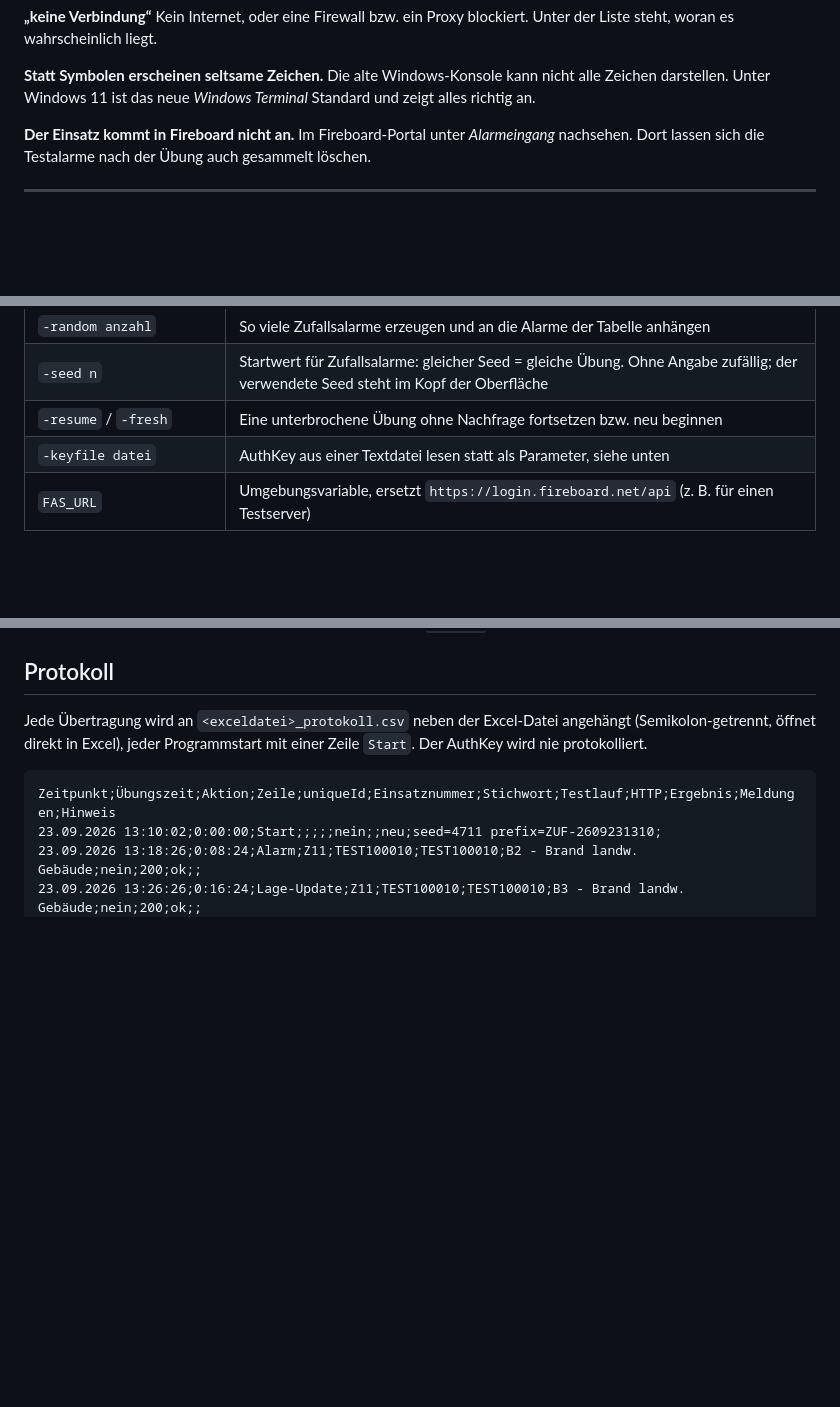
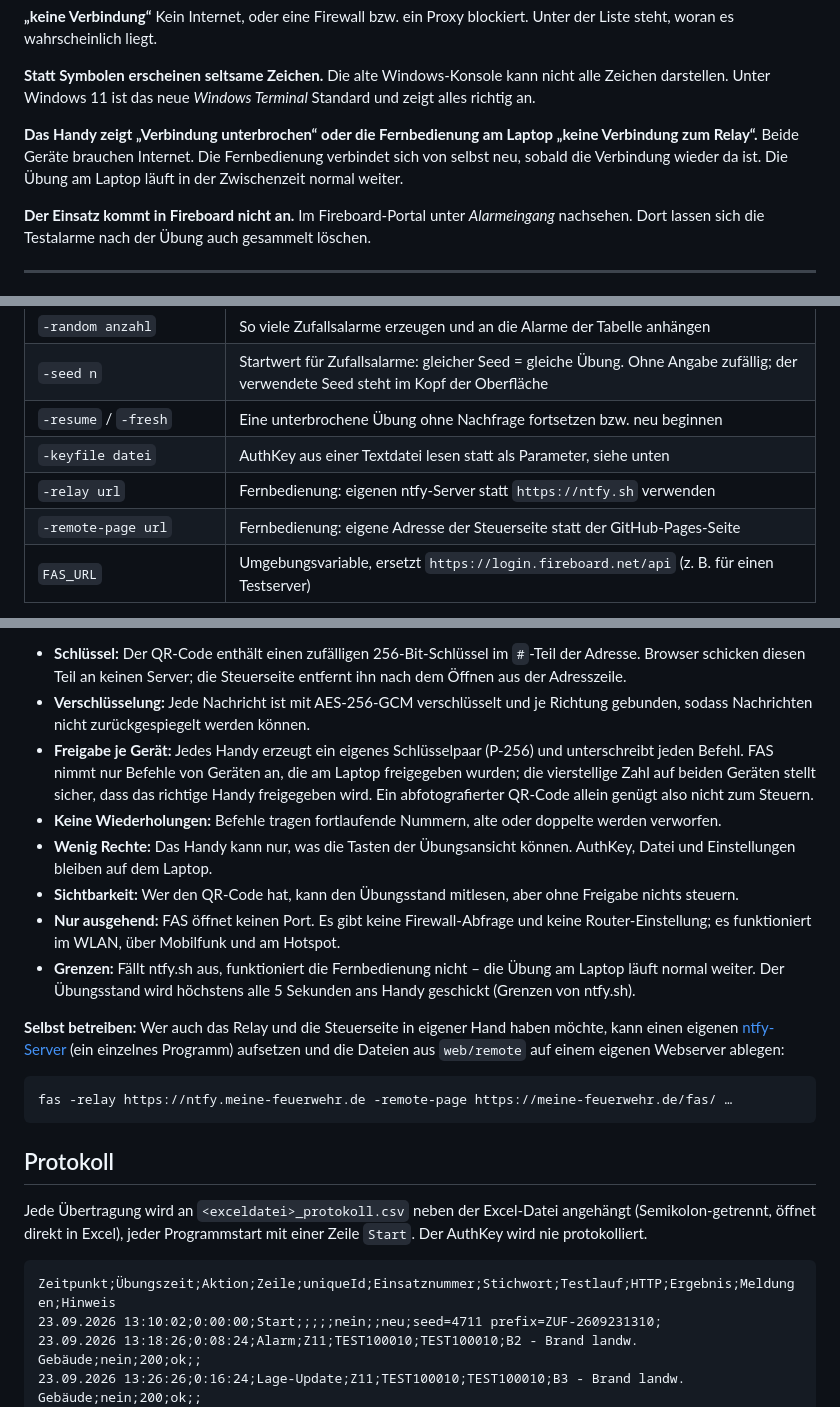
Before and after one commit to kventil/fireboard-alarm-simulator-releases, a Markdown page: README.md, 3 parts joined by grey strips. Rendered like a GitHub page; blank space fills up the shorter version.

````diff
--- a/README.md
+++ b/README.md
@@ -267,6 +303,12 @@ steht, woran es wahrscheinlich liegt.
 **Statt Symbolen erscheinen seltsame Zeichen.**
 Die alte Windows-Konsole kann nicht alle Zeichen darstellen. Unter Windows 11
 ist das neue *Windows Terminal* Standard und zeigt alles richtig an.
+
+**Das Handy zeigt „Verbindung unterbrochen“ oder die Fernbedienung am Laptop
+„keine Verbindung zum Relay“.**
+Beide Geräte brauchen Internet. Die Fernbedienung verbindet sich von selbst neu,
+sobald die Verbindung wieder da ist. Die Übung am Laptop läuft in der
+Zwischenzeit normal weiter.
 
 **Der Einsatz kommt in Fireboard nicht an.**
 Im Fireboard-Portal unter *Alarmeingang* nachsehen. Dort lassen sich die
@@ -319,6 +361,8 @@ Startbildschirm zeigt zu den gewählten Einstellungen den passenden Befehl an.
 | `-seed n` | Startwert für Zufallsalarme: gleicher Seed = gleiche Übung. Ohne Angabe zufällig; der verwendete Seed steht im Kopf der Oberfläche |
 | `-resume` / `-fresh` | Eine unterbrochene Übung ohne Nachfrage fortsetzen bzw. neu beginnen |
 | `-keyfile datei` | AuthKey aus einer Textdatei lesen statt als Parameter, siehe unten |
+| `-relay url` | Fernbedienung: eigenen ntfy-Server statt `https://ntfy.sh` verwenden |
+| `-remote-page url` | Fernbedienung: eigene Adresse der Steuerseite statt der GitHub-Pages-Seite |
 | `FAS_URL` | Umgebungsvariable, ersetzt `https://login.fireboard.net/api` (z. B. für einen Testserver) |
 
 Weitere Tasten: `j` `k` (wie `↑` `↓`), `g` / `G` (zum ersten / letzten Alarm),
@@ -469,3 +529,35 @@ Fortsetzen? [J/n]
+- **Schlüssel:** Der QR-Code enthält einen zufälligen 256-Bit-Schlüssel im
+  `#`-Teil der Adresse. Browser schicken diesen Teil an keinen Server; die
+  Steuerseite entfernt ihn nach dem Öffnen aus der Adresszeile.
+- **Verschlüsselung:** Jede Nachricht ist mit AES-256-GCM verschlüsselt und je
+  Richtung gebunden, sodass Nachrichten nicht zurückgespiegelt werden können.
+- **Freigabe je Gerät:** Jedes Handy erzeugt ein eigenes Schlüsselpaar (P-256)
+  und unterschreibt jeden Befehl. FAS nimmt nur Befehle von Geräten an, die am
+  Laptop freigegeben wurden; die vierstellige Zahl auf beiden Geräten stellt
+  sicher, dass das richtige Handy freigegeben wird. Ein abfotografierter
+  QR-Code allein genügt also nicht zum Steuern.
+- **Keine Wiederholungen:** Befehle tragen fortlaufende Nummern, alte oder
+  doppelte werden verworfen.
+- **Wenig Rechte:** Das Handy kann nur, was die Tasten der Übungsansicht
+  können. AuthKey, Datei und Einstellungen bleiben auf dem Laptop.
+- **Sichtbarkeit:** Wer den QR-Code hat, kann den Übungsstand mitlesen, aber
+  ohne Freigabe nichts steuern.
+- **Nur ausgehend:** FAS öffnet keinen Port. Es gibt keine Firewall-Abfrage und
+  keine Router-Einstellung; es funktioniert im WLAN, über Mobilfunk und am
+  Hotspot.
+- **Grenzen:** Fällt ntfy.sh aus, funktioniert die Fernbedienung nicht – die
+  Übung am Laptop läuft normal weiter. Der Übungsstand wird höchstens alle
+  5 Sekunden ans Handy geschickt (Grenzen von ntfy.sh).
+
+**Selbst betreiben:** Wer auch das Relay und die Steuerseite in eigener Hand
+haben möchte, kann einen eigenen [ntfy-Server](https://docs.ntfy.sh/install/)
+(ein einzelnes Programm) aufsetzen und die Dateien aus `web/remote` auf einem
+eigenen Webserver ablegen:
+
+```
+fas -relay https://ntfy.meine-feuerwehr.de -remote-page https://meine-feuerwehr.de/fas/ …
+```
+
 ## Protokoll
 
 Jede Übertragung wird an `<exceldatei>_protokoll.csv` neben der Excel-Datei
````
Also changed, not shown: other parts of README.md (+52 -0 lines), docs/images/handy.png (added), 5 other files.
